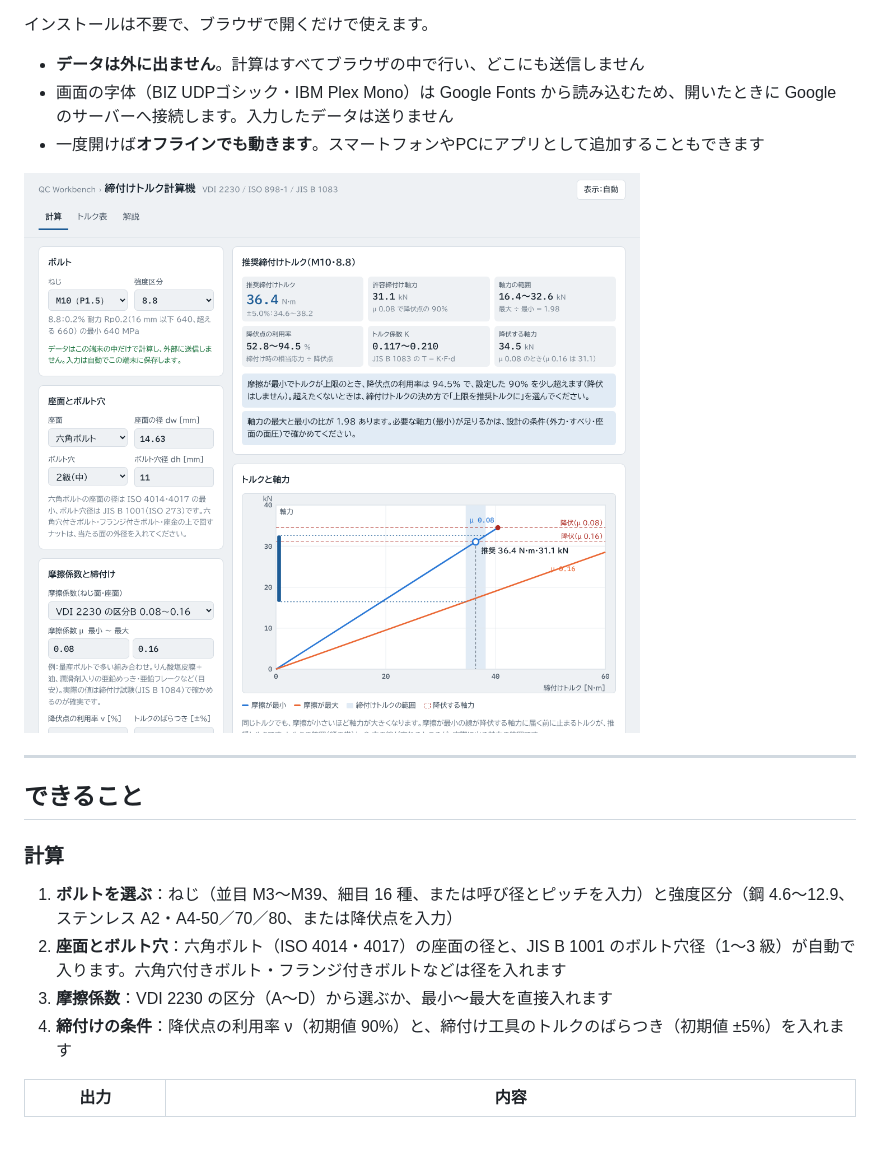
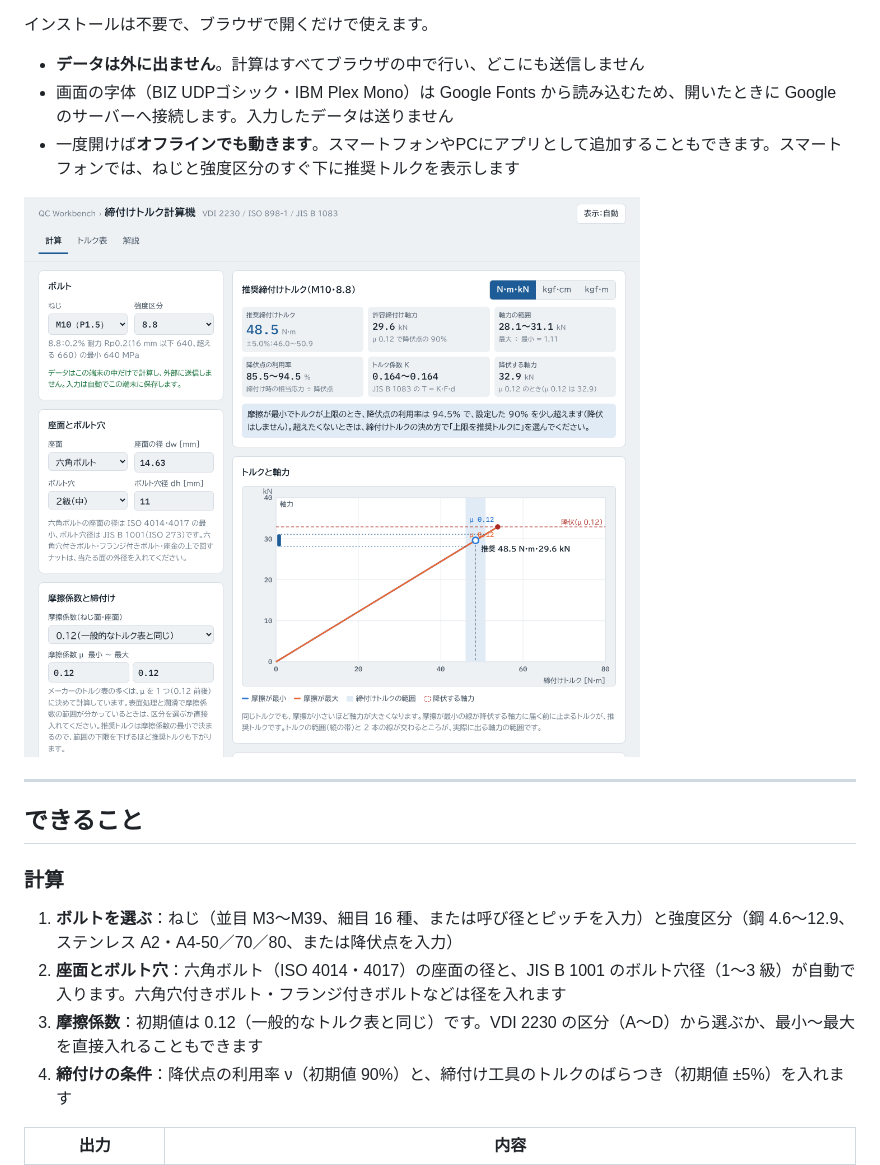
Before and after one commit to kotaooka/torque-calc, a Markdown page: README.md, the part around the change printed below. GitHub-like rendering; pictures changed too: docs/screenshots/main.png; blank space fills up the shorter version.

```diff
--- a/README.md
+++ b/README.md
@@ -8,7 +8,7 @@
 
 - **データは外に出ません**。計算はすべてブラウザの中で行い、どこにも送信しません
 - 画面の字体（BIZ UDPゴシック・IBM Plex Mono）は Google Fonts から読み込むため、開いたときに Google のサーバーへ接続します。入力したデータは送りません
-- 一度開けば**オフラインでも動きます**。スマートフォンやPCにアプリとして追加することもできます
+- 一度開けば**オフラインでも動きます**。スマートフォンやPCにアプリとして追加することもできます。スマートフォンでは、ねじと強度区分のすぐ下に推奨トルクを表示します
 
 ![計算の画面](docs/screenshots/main.png)
 
@@ -20,7 +20,7 @@
 
 1. **ボルトを選ぶ**：ねじ（並目 M3〜M39、細目 16 種、または呼び径とピッチを入力）と強度区分（鋼 4.6〜12.9、ステンレス A2・A4-50／70／80、または降伏点を入力）
 2. **座面とボルト穴**：六角ボルト（ISO 4014・4017）の座面の径と、JIS B 1001 のボルト穴径（1〜3 級）が自動で入ります。六角穴付きボルト・フランジ付きボルトなどは径を入れます
-3. **摩擦係数**：VDI 2230 の区分（A〜D）から選ぶか、最小〜最大を直接入れます
+3. **摩擦係数**：初期値は 0.12（一般的なトルク表と同じ）です。VDI 2230 の区分（A〜D）から選ぶか、最小〜最大を直接入れることもできます
 4. **締付けの条件**：降伏点の利用率 ν（初期値 90%）と、締付け工具のトルクのばらつき（初期値 ±5%）を入れます
 
 | 出力 | 内容 |
```
Also changed, not shown: other parts of README.md (+1 -0 lines), DEVELOPMENT.md (+2 -0 lines), docs/explanation.md (+6 -0 lines), docs/screenshots/mobile.png, docs/screenshots/table.png, og.png, 3 other files.
